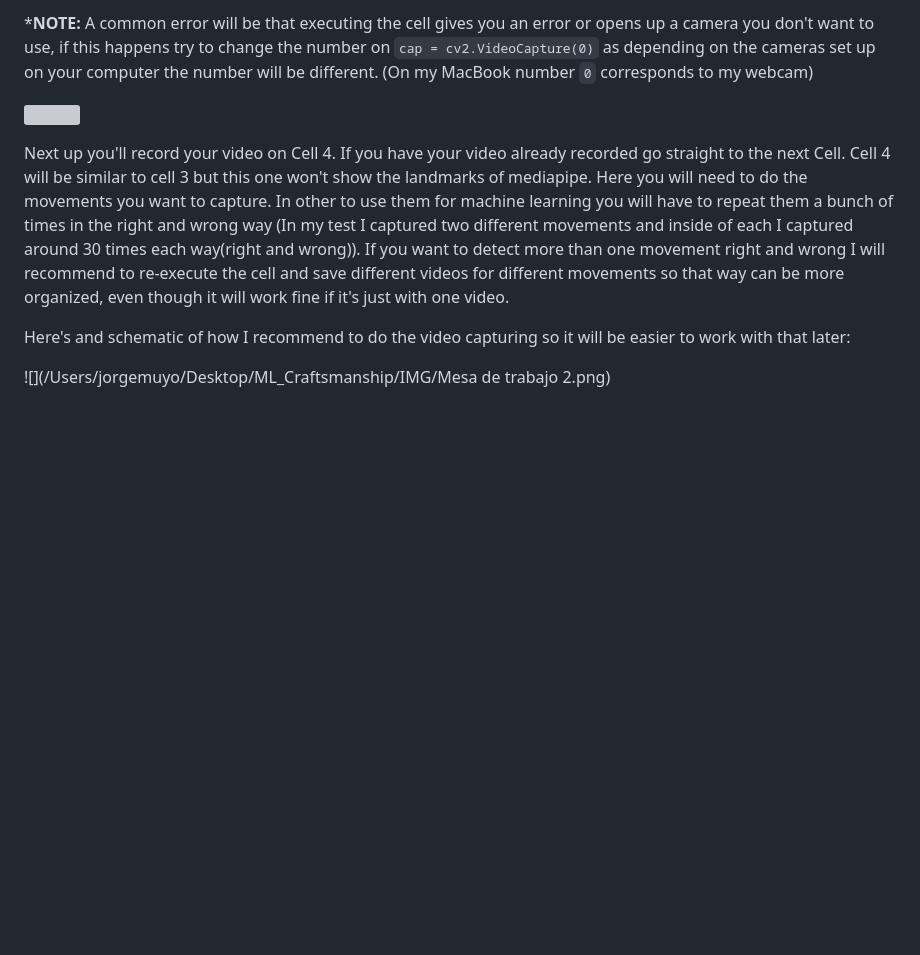
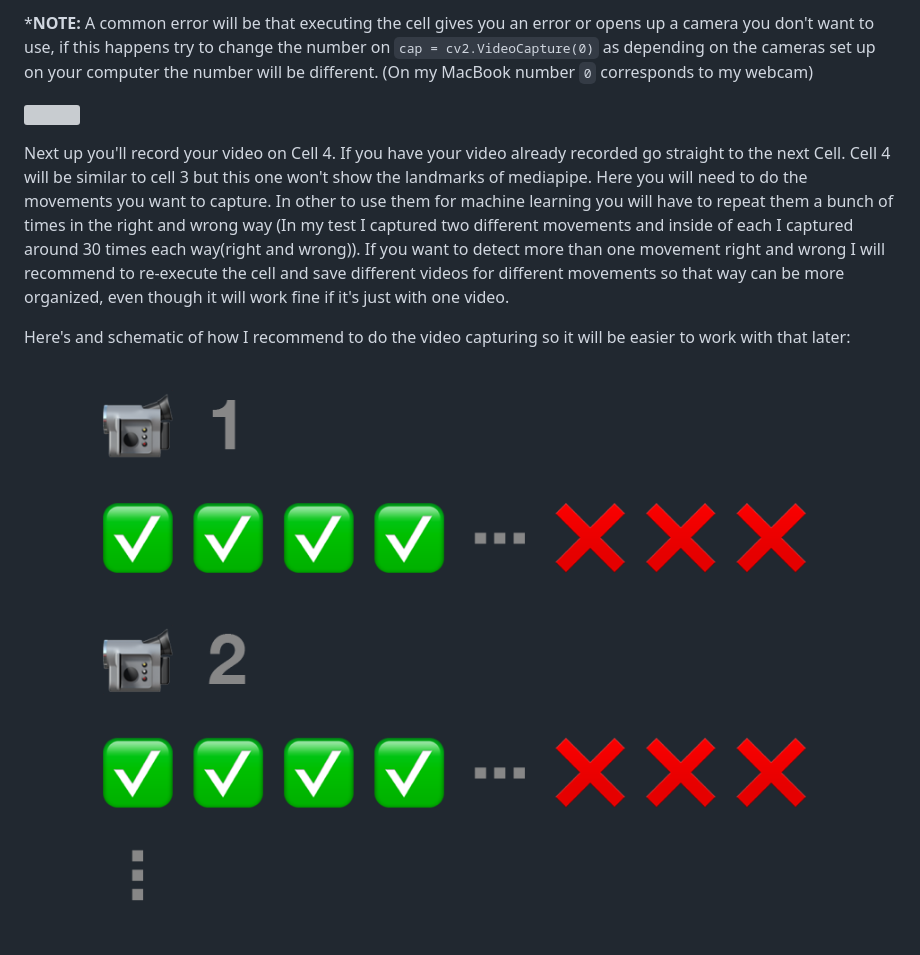
Before and after one commit to jmuozan/ML_Sequence_Recognition, a Markdown page: README.md, the part around the change printed below. Drawn GitHub-style; blank space fills up the shorter version; grey boxes are pictures that could not be loaded.

Commit message:
Schematic 1 redone

```diff
--- a/README.md
+++ b/README.md
@@ -44,4 +44,4 @@ Next up you'll record your video on Cell 4. If you have your video already recor
 
 Here's and schematic of how I recommend to do the video capturing so it will be easier to work with that later:
 
-![](/Users/jorgemuyo/Desktop/ML_Craftsmanship/IMG/Mesa de trabajo 2.png)
+![](IMG/Schematic_1.png)
```
Also changed, not shown: other parts of README.md (+1 -1 lines), IMG/Schematic_1.png (renamed from IMG/Mesa de trabajo 2.png).
